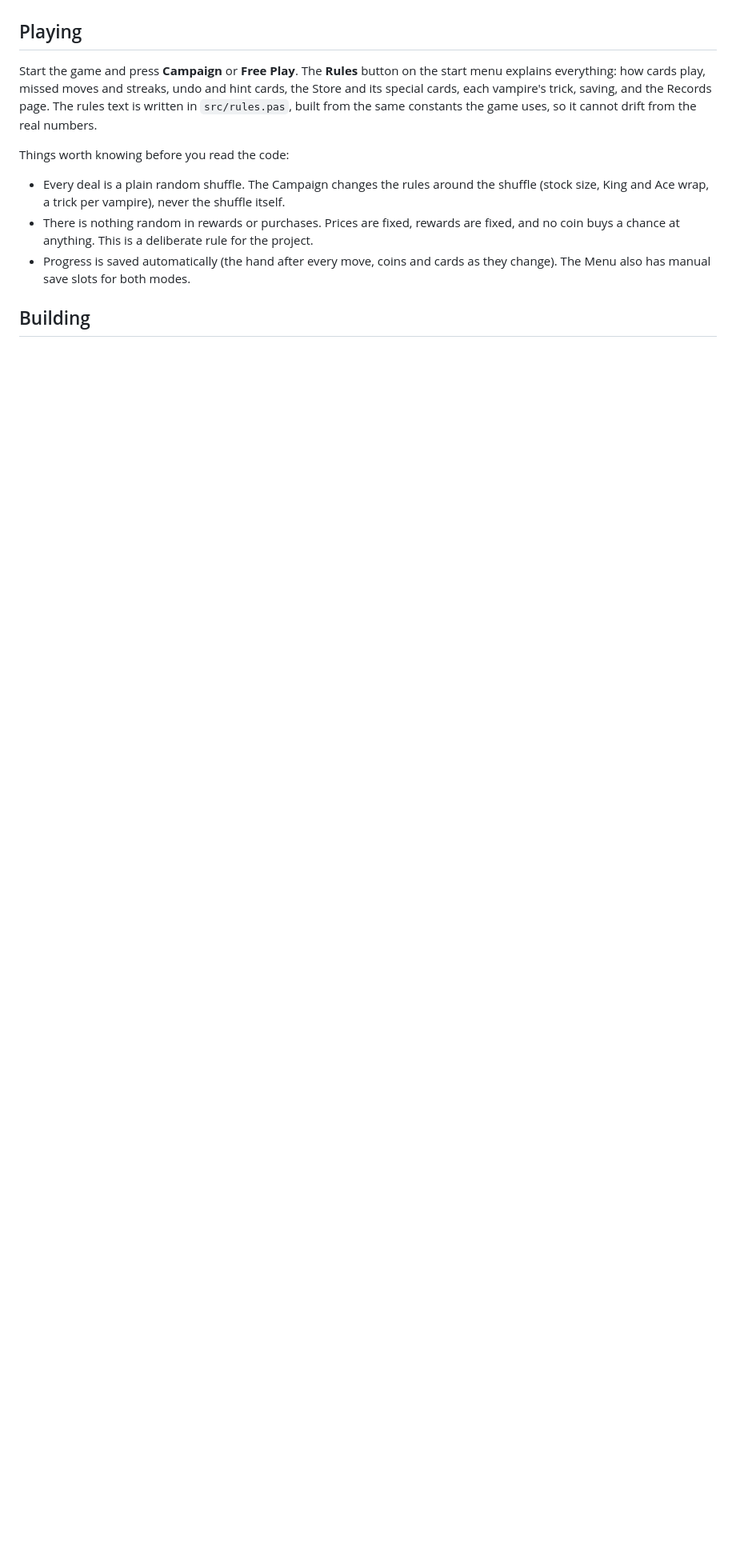
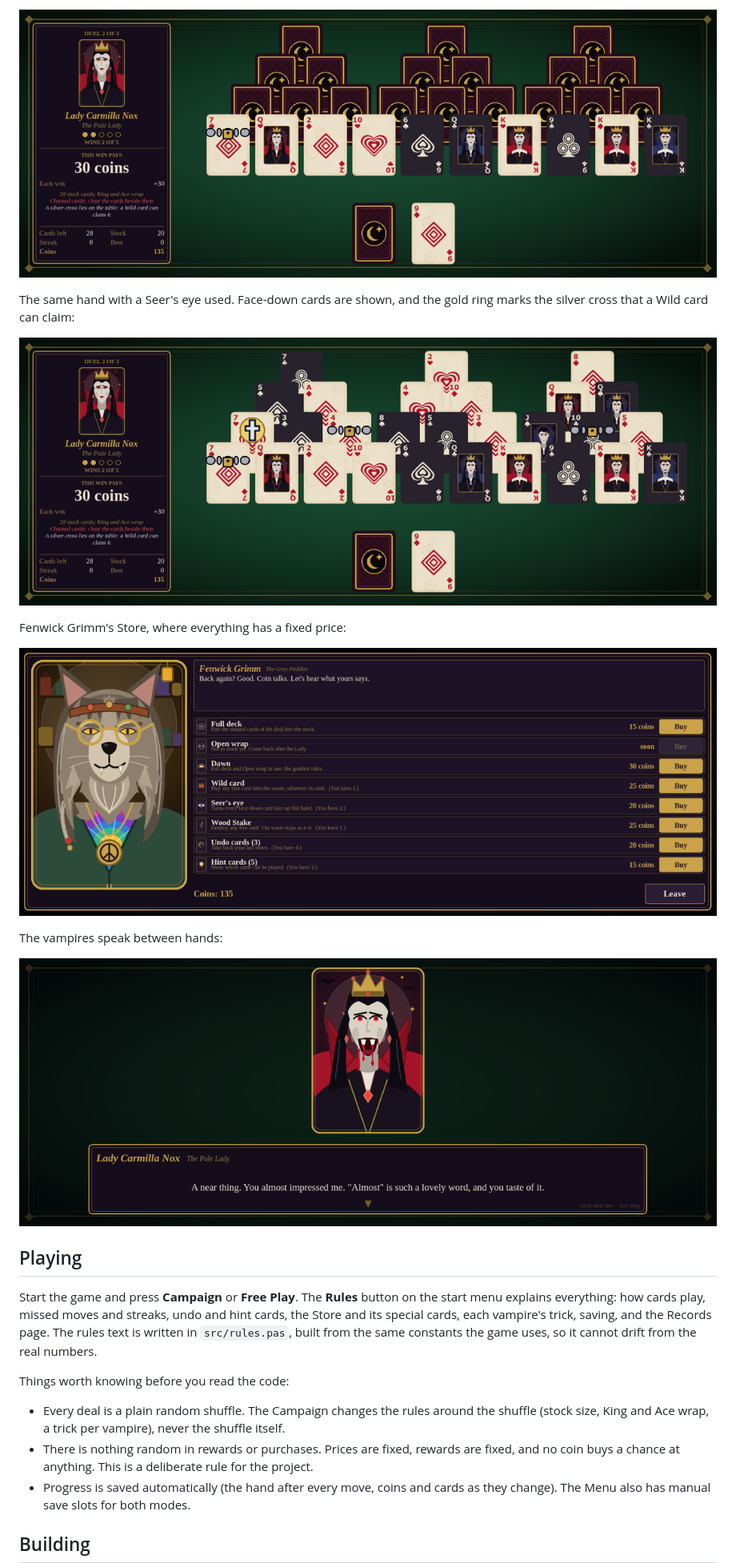
Before and after one commit to zead73/tiecards, a Markdown page: README.md, the part around one of its changes. Shown at 80% size. Rendered like a GitHub page; pictures changed too: docs/screenshots/campaign.png (added), docs/screenshots/silver-cross.png (added), docs/screenshots/store.png (added); blank space fills up the shorter version.

Commit message:
README: add screenshots
Co-Authored-By: Claude Sonnet 5.5 <noreply@anthropic.com>

```diff
--- a/README.md
+++ b/README.md
@@ -11,3 +25,17 @@ browser (tablets and phones included), and can be played offline there.
+![A Campaign hand against Lady Carmilla Nox, with chained cards](docs/screenshots/campaign.png)
+
+The same hand with a Seer's eye used. Face-down cards are shown, and the gold
+ring marks the silver cross that a Wild card can claim:
+
+![The same hand with every card revealed and the silver cross showing](docs/screenshots/silver-cross.png)
+
+Fenwick Grimm's Store, where everything has a fixed price:
+
+![Fenwick Grimm's Store](docs/screenshots/store.png)
+
+The vampires speak between hands:
+
+![Lady Carmilla Nox speaking after a lost hand](docs/screenshots/vampire.png)
 
 ## Playing
 
```
Also changed, not shown: other parts of README.md (+15 -0 lines), docs/screenshots/free-play.png (added), docs/screenshots/menu.png (added).
